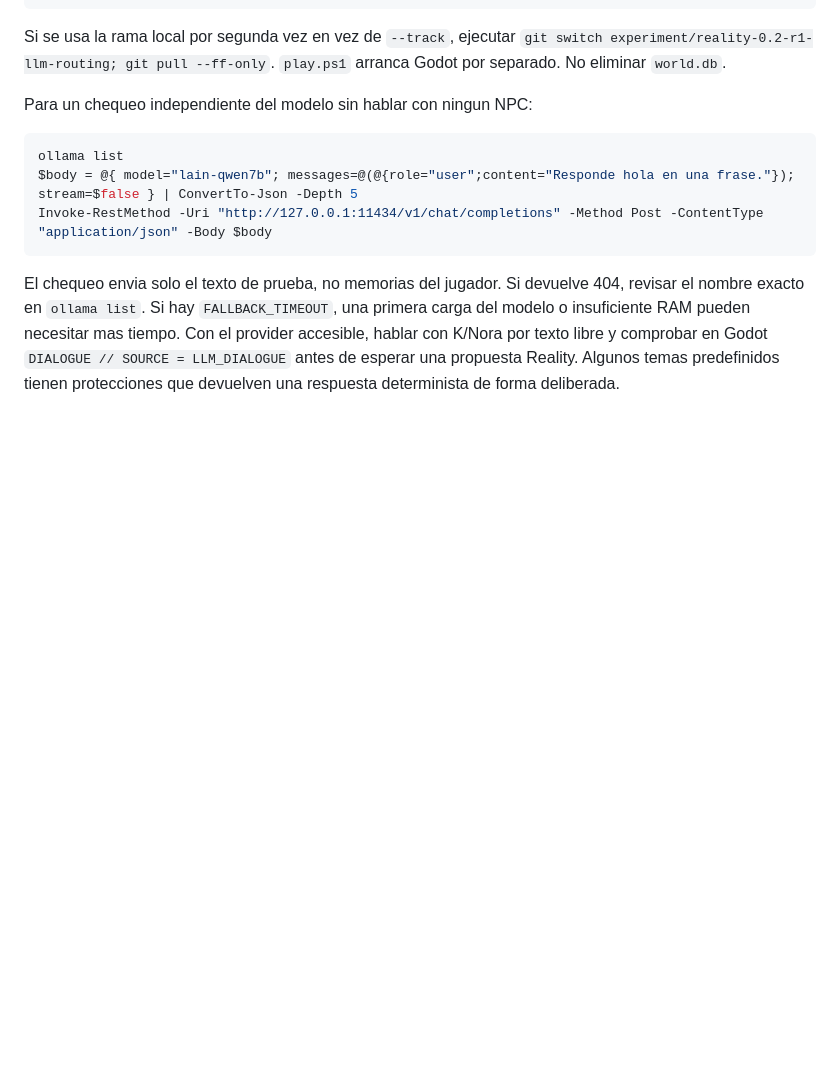
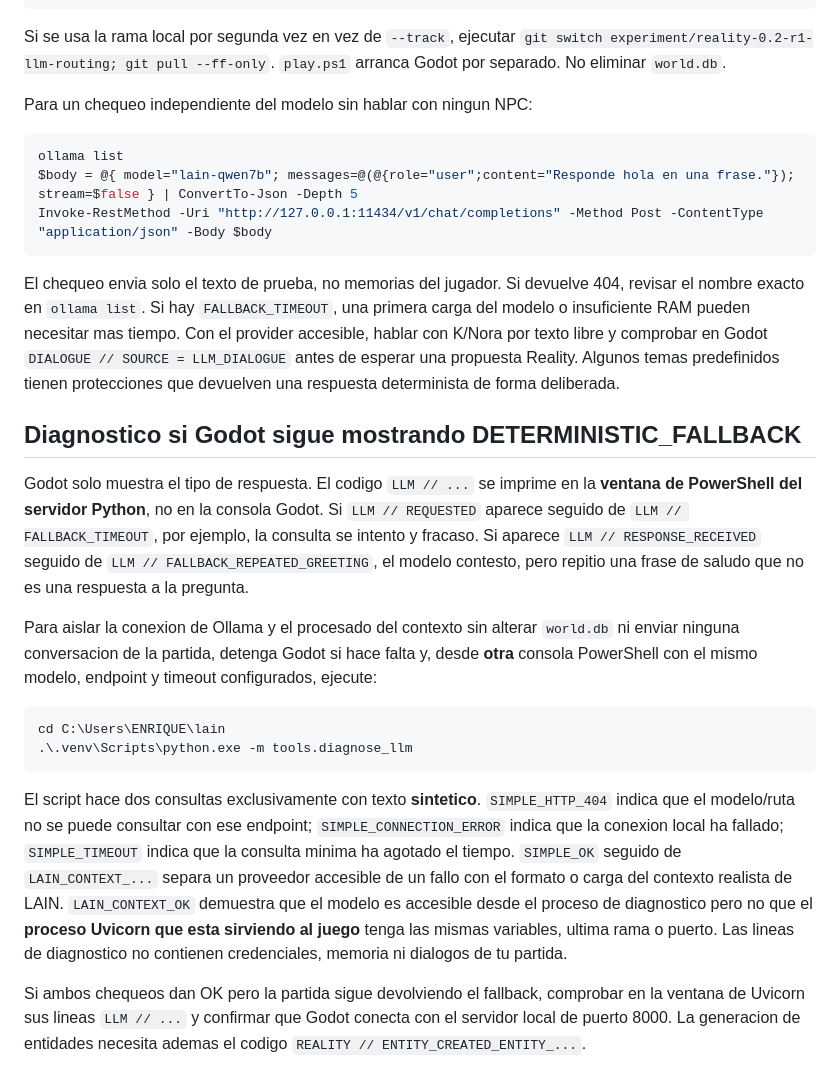
Before and after one commit to webtilians/lain, a Markdown page: docs/REALITY_02_R1_LLM_ROUTING.md, the part around the change. Drawn GitHub-style; blank space fills up the shorter version.

Commit message:
docs(diagnostics): explain synthetic model probe and Godot-versus-Uvicorn trace

````diff
--- a/docs/REALITY_02_R1_LLM_ROUTING.md
+++ b/docs/REALITY_02_R1_LLM_ROUTING.md
@@ -70,3 +70,40 @@ necesitar mas tiempo. Con el provider accesible, hablar con K/Nora por texto
 libre y comprobar en Godot `DIALOGUE // SOURCE = LLM_DIALOGUE` antes de
 esperar una propuesta Reality. Algunos temas predefinidos tienen protecciones
 que devuelven una respuesta determinista de forma deliberada.
+
+
+## Diagnostico si Godot sigue mostrando DETERMINISTIC_FALLBACK
+
+Godot solo muestra el tipo de respuesta. El codigo `LLM // ...` se imprime
+en la **ventana de PowerShell del servidor Python**, no en la consola Godot.
+Si `LLM // REQUESTED` aparece seguido de `LLM // FALLBACK_TIMEOUT`, por
+ejemplo, la consulta se intento y fracaso. Si aparece
+`LLM // RESPONSE_RECEIVED` seguido de
+`LLM // FALLBACK_REPEATED_GREETING`, el modelo contesto, pero repitio una
+frase de saludo que no es una respuesta a la pregunta.
+
+Para aislar la conexion de Ollama y el procesado del contexto sin alterar
+`world.db` ni enviar ninguna conversacion de la partida, detenga Godot si
+hace falta y, desde **otra** consola PowerShell con el mismo modelo, endpoint
+y timeout configurados, ejecute:
+
+```powershell
+cd C:\Users\ENRIQUE\lain
+.\.venv\Scripts\python.exe -m tools.diagnose_llm
+```
+
+El script hace dos consultas exclusivamente con texto **sintetico**.
+`SIMPLE_HTTP_404` indica que el modelo/ruta no se puede consultar con
+ese endpoint; `SIMPLE_CONNECTION_ERROR` indica que la conexion local
+ha fallado; `SIMPLE_TIMEOUT` indica que la consulta minima ha agotado
+el tiempo. `SIMPLE_OK` seguido de `LAIN_CONTEXT_...` separa un proveedor
+accesible de un fallo con el formato o carga del contexto realista de LAIN.
+`LAIN_CONTEXT_OK` demuestra que el modelo es accesible desde el proceso de
+diagnostico pero no que el **proceso Uvicorn que esta sirviendo al juego**
+tenga las mismas variables, ultima rama o puerto. Las lineas de diagnostico
+no contienen credenciales, memoria ni dialogos de tu partida.
+
+Si ambos chequeos dan OK pero la partida sigue devolviendo el fallback,
+comprobar en la ventana de Uvicorn sus lineas `LLM // ...` y confirmar que
+Godot conecta con el servidor local de puerto 8000. La generacion de
+entidades necesita ademas el codigo `REALITY // ENTITY_CREATED_ENTITY_...`.
````
